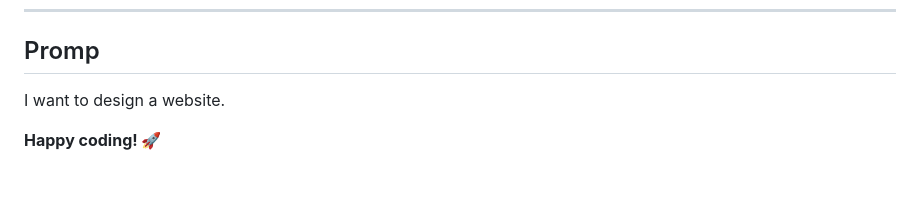
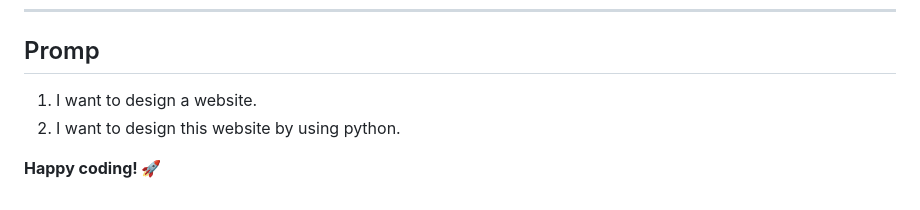
Before and after one commit to SquareRoot49/Meal-Plan, a Markdown page: README.md, the part around the change. GitHub-like rendering.

```diff
--- a/README.md
+++ b/README.md
@@ -210,6 +210,7 @@ If you need help customizing this template or have questions, feel free to reach
 ---
 ## Promp
 
-I want to design a website.
+1. I want to design a website.
+2. I want to design this website by using python.
 
 **Happy coding! 🚀**
```
